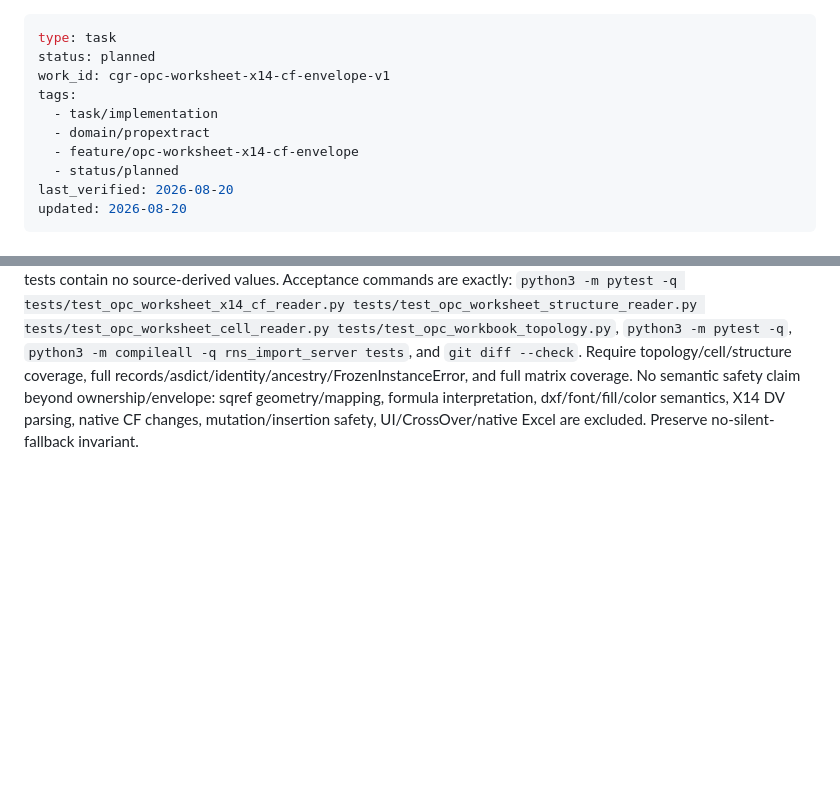
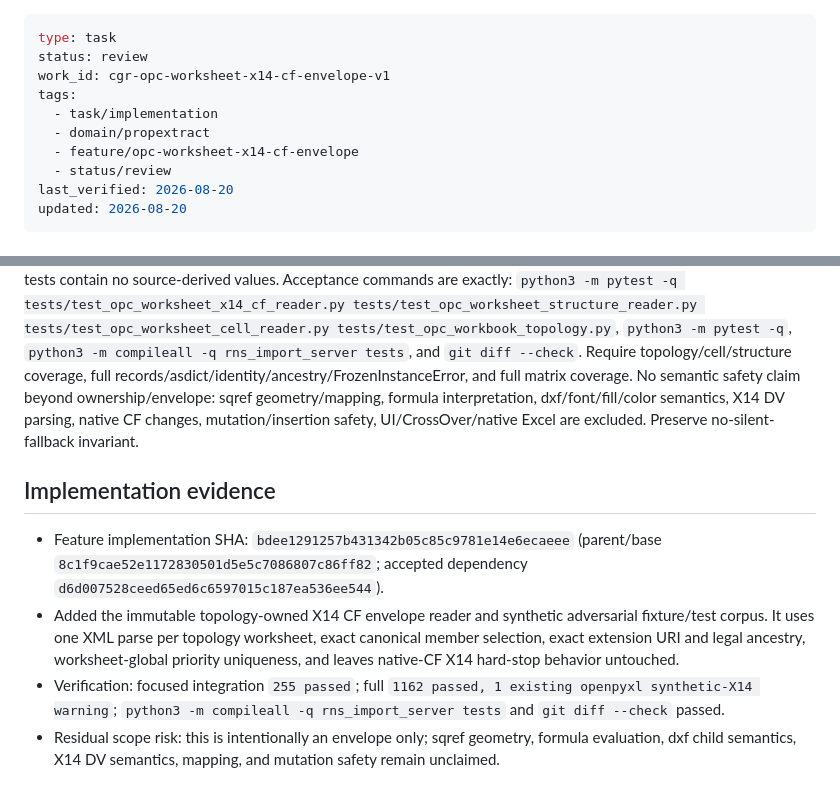
Before and after one commit to mayky77-glitch/PropExtract, a Markdown page: knowledge/tasks/cgr-opc-v6-worksheet-x14-cf-envelope.md, 2 parts joined by grey strips. GitHub-like rendering; blank space fills up the shorter version.

Commit message:
docs: record X14 CF envelope evidence

```diff
--- a/knowledge/tasks/cgr-opc-v6-worksheet-x14-cf-envelope.md
+++ b/knowledge/tasks/cgr-opc-v6-worksheet-x14-cf-envelope.md
@@ -1,12 +1,12 @@
 ---
 type: task
-status: planned
+status: review
 work_id: cgr-opc-worksheet-x14-cf-envelope-v1
 tags:
   - task/implementation
   - domain/propextract
   - feature/opc-worksheet-x14-cf-envelope
-  - status/planned
+  - status/review
 last_verified: 2026-08-20
 updated: 2026-08-20
 ---
@@ -34,3 +34,10 @@ Error precedence is first document-order fault only: path/topology/member/XML we
 Corpus has two sheets with rows 6/10/104 synthetic raw sqref/formula, unsorted unique priorities, boolean tri-state, and full immutable projections. Matrix covers path/topology/member/XML, parent/URI/namespace, formula/sqref/dxf/rule attribute/cardinality/order, and sibling-DV coexistence.
 
 Owned paths are exactly this card plus `rns_import_server/opc_worksheet_x14_cf_reader.py`, `tests/opc_worksheet_x14_cf_fixture_factory.py`, and `tests/test_opc_worksheet_x14_cf_reader.py`; fixture tests contain no source-derived values. Acceptance commands are exactly: `python3 -m pytest -q tests/test_opc_worksheet_x14_cf_reader.py tests/test_opc_worksheet_structure_reader.py tests/test_opc_worksheet_cell_reader.py tests/test_opc_workbook_topology.py`, `python3 -m pytest -q`, `python3 -m compileall -q rns_import_server tests`, and `git diff --check`. Require topology/cell/structure coverage, full records/asdict/identity/ancestry/FrozenInstanceError, and full matrix coverage. No semantic safety claim beyond ownership/envelope: sqref geometry/mapping, formula interpretation, dxf/font/fill/color semantics, X14 DV parsing, native CF changes, mutation/insertion safety, UI/CrossOver/native Excel are excluded. Preserve no-silent-fallback invariant.
+
+## Implementation evidence
+
+- Feature implementation SHA: `bdee1291257b431342b05c85c9781e14e6ecaeee` (parent/base `8c1f9cae52e1172830501d5e5c7086807c86ff82`; accepted dependency `d6d007528ceed65ed6c6597015c187ea536ee544`).
+- Added the immutable topology-owned X14 CF envelope reader and synthetic adversarial fixture/test corpus. It uses one XML parse per topology worksheet, exact canonical member selection, exact extension URI and legal ancestry, worksheet-global priority uniqueness, and leaves native-CF X14 hard-stop behavior untouched.
+- Verification: focused integration `255 passed`; full `1162 passed, 1 existing openpyxl synthetic-X14 warning`; `python3 -m compileall -q rns_import_server tests` and `git diff --check` passed.
+- Residual scope risk: this is intentionally an envelope only; sqref geometry, formula evaluation, dxf child semantics, X14 DV semantics, mapping, and mutation safety remain unclaimed.
```
